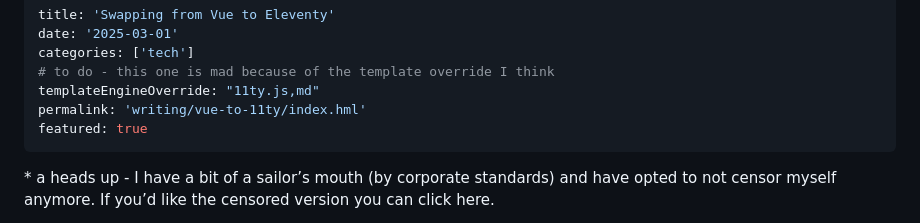
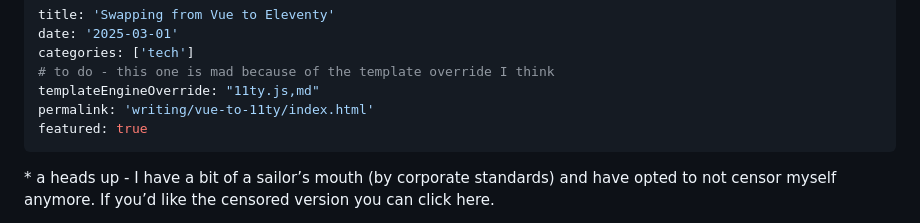
Before and after one commit to bryn-newell/vanilla-portfolio-revamp, a Markdown page: src/content/vue-to-11ty.md, the part around the change. Drawn GitHub-style.

Commit message:
🐛  typo in the frontmatter

```diff
--- a/src/content/vue-to-11ty.md
+++ b/src/content/vue-to-11ty.md
@@ -4,7 +4,7 @@ date: '2025-03-01'
 categories: ['tech']
 # to do - this one is mad because of the template override I think
 templateEngineOverride: "11ty.js,md"
-permalink: 'writing/vue-to-11ty/index.hml'
+permalink: 'writing/vue-to-11ty/index.html'
 featured: true
 ---
 
```
